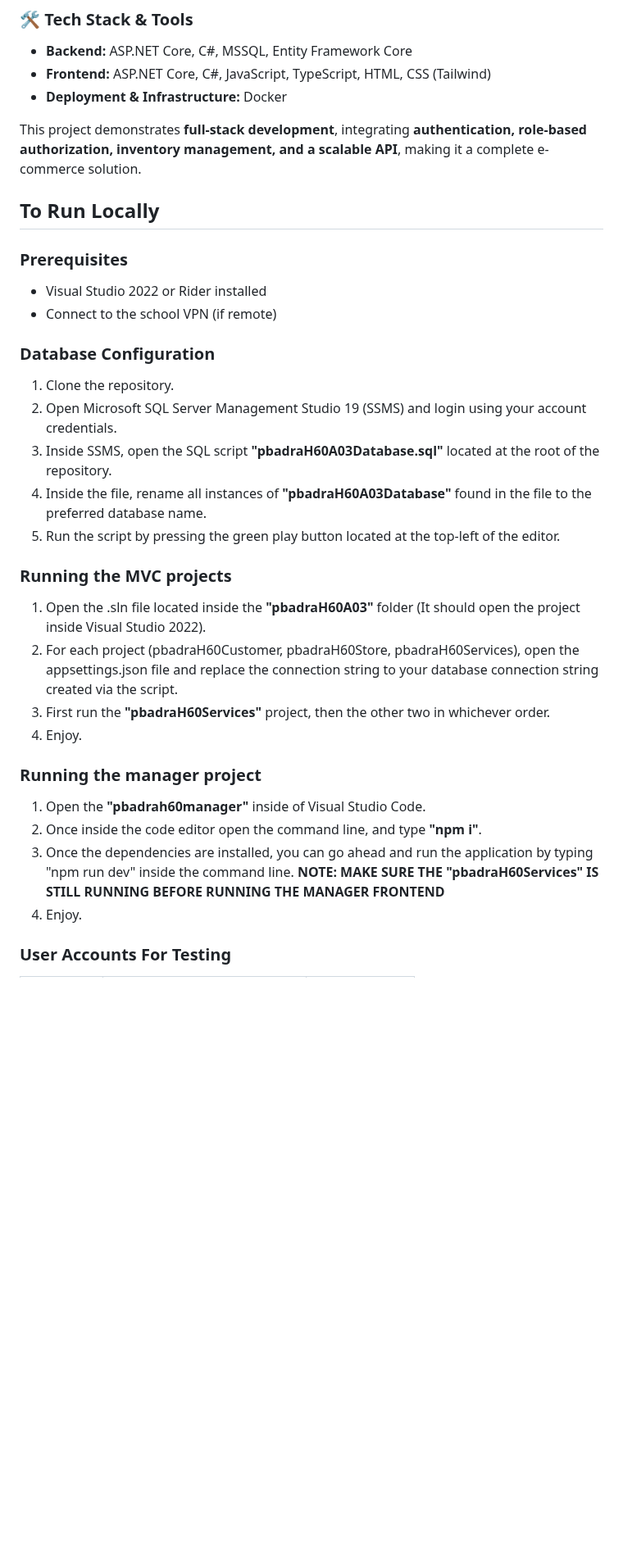
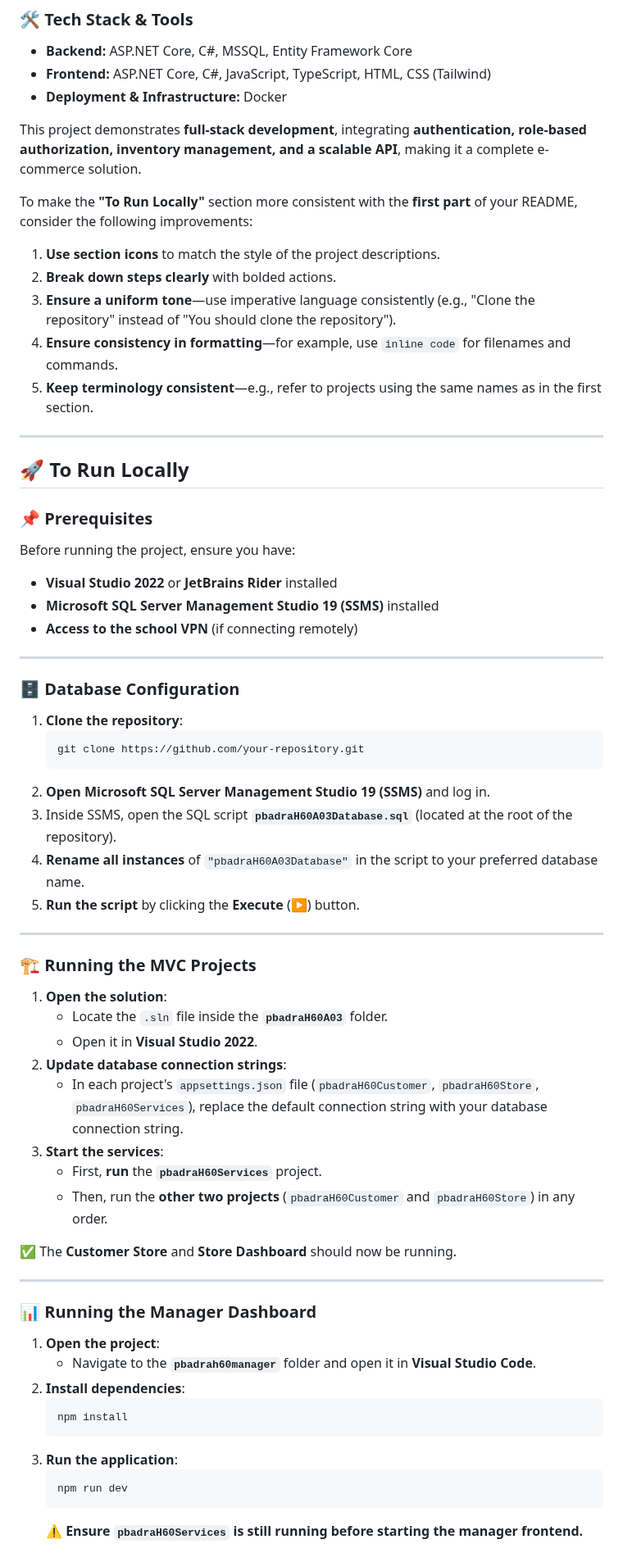
Before and after one commit to PierreBadra/e-commerce-boat-store, a Markdown page: README.md, the part around one of its changes. Shown at 82% size. GitHub-like rendering; blank space fills up the shorter version.

````diff
--- a/README.md
+++ b/README.md
@@ -31,29 +31,62 @@ A **RESTful API** built with **Swagger**, providing endpoints to power the **[St
 
 This project demonstrates **full-stack development**, integrating **authentication, role-based authorization, inventory management, and a scalable API**, making it a complete e-commerce solution.
 
-## To Run Locally
-### Prerequisites
-- Visual Studio 2022 or Rider installed
-- Connect to the school VPN (if remote)
+To make the **"To Run Locally"** section more consistent with the **first part** of your README, consider the following improvements:
 
-### Database Configuration
-1. Clone the repository.
-2. Open Microsoft SQL Server Management Studio 19 (SSMS) and login using your account credentials.
-3. Inside SSMS, open the SQL script **"pbadraH60A03Database.sql"** located at the root of the repository.
-5. Inside the file, rename all instances of **"pbadraH60A03Database"** found in the file to the preferred database name.
-6. Run the script by pressing the green play button located at the top-left of the editor.
+1. **Use section icons** to match the style of the project descriptions.
+2. **Break down steps clearly** with bolded actions.
+3. **Ensure a uniform tone**—use imperative language consistently (e.g., "Clone the repository" instead of "You should clone the repository").
+4. **Ensure consistency in formatting**—for example, use `inline code` for filenames and commands.
+5. **Keep terminology consistent**—e.g., refer to projects using the same names as in the first section.
 
-### Running the MVC projects
-1. Open the .sln file located inside the **"pbadraH60A03"** folder (It should open the project inside Visual Studio 2022).
-2. For each project (pbadraH60Customer, pbadraH60Store, pbadraH60Services), open the appsettings.json file and replace the connection string to your database connection string created via the script.
-3. First run the **"pbadraH60Services"** project, then the other two in whichever order.
-4. Enjoy.
+---
 
-### Running the manager project
-1. Open the **"pbadrah60manager"** inside of Visual Studio Code.
-2. Once inside the code editor open the command line, and type **"npm i"**.
-3. Once the dependencies are installed, you can go ahead and run the application by typing "npm run dev" inside the command line.
-**NOTE: MAKE SURE THE "pbadraH60Services" IS STILL RUNNING BEFORE RUNNING THE MANAGER FRONTEND**
-5. Enjoy.
+## 🚀 **To Run Locally**
 
-### User Accounts For Testing
+### 📌 **Prerequisites**
+Before running the project, ensure you have:
+- **Visual Studio 2022** or **JetBrains Rider** installed
+- **Microsoft SQL Server Management Studio 19 (SSMS)** installed
+- **Access to the school VPN** (if connecting remotely)
+
+---
+
+### 🗄 **Database Configuration**
+1. **Clone the repository**:
+   ```sh
+   git clone https://github.com/your-repository.git
+   ```
+2. **Open Microsoft SQL Server Management Studio 19 (SSMS)** and log in.
+3. Inside SSMS, open the SQL script **`pbadraH60A03Database.sql`** (located at the root of the repository).
+4. **Rename all instances** of `"pbadraH60A03Database"` in the script to your preferred database name.
+5. **Run the script** by clicking the **Execute** (▶) button.
+
+---
+
+### 🏗 **Running the MVC Projects**
+1. **Open the solution**:
+   - Locate the `.sln` file inside the **`pbadraH60A03`** folder.
+   - Open it in **Visual Studio 2022**.
+2. **Update database connection strings**:
+   - In each project's `appsettings.json` file (`pbadraH60Customer`, `pbadraH60Store`, `pbadraH60Services`), replace the default connection string with your database connection string.
+3. **Start the services**:
+   - First, **run** the **`pbadraH60Services`** project.
+   - Then, run the **other two projects** (`pbadraH60Customer` and `pbadraH60Store`) in any order.
+
+✅ The **Customer Store** and **Store Dashboard** should now be running.
+
+---
+
+### 📊 **Running the Manager Dashboard**
+1. **Open the project**:
+   - Navigate to the **`pbadrah60manager`** folder and open it in **Visual Studio Code**.
+2. **Install dependencies**:
+   ```sh
+   npm install
+   ```
+3. **Run the application**:
+   ```sh
+   npm run dev
+   ```
+   **⚠️ Ensure `pbadraH60Services` is still running before starting the manager frontend.**
+
````
Also changed, not shown: other parts of README.md (+15 -10 lines).
